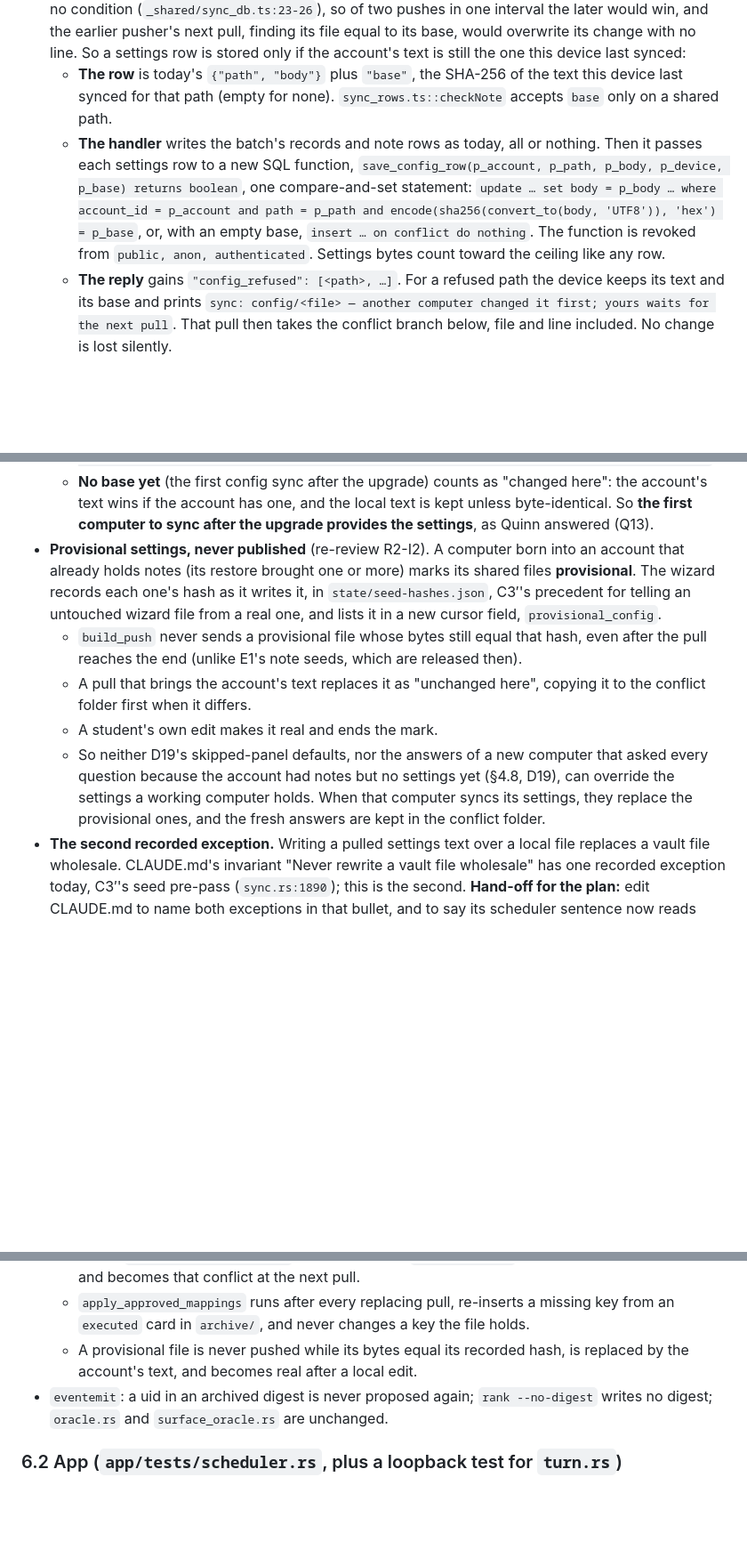
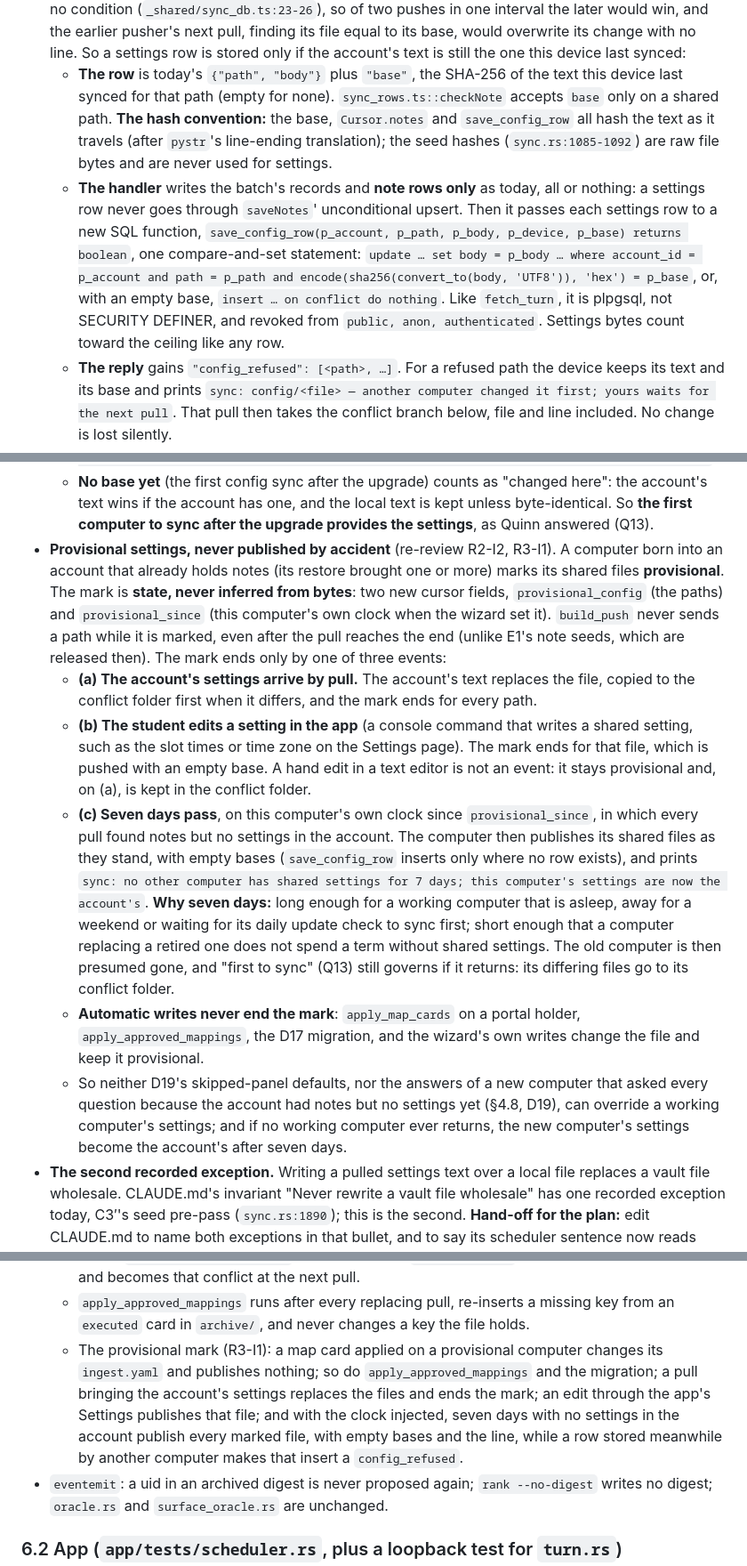
Before and after one commit to quinnhall07/knowlu, a Markdown page: docs/specs/2026-09-25-two-desktop-design.md, 3 parts joined by grey strips. Shown at 89% size. GitHub-like rendering; blank space fills up the shorter version.

Commit message:
docs: spec — two desktops: provisional settings end only on the account's settings, a student edit, or 7 days (R3-I1)
Fix round 4, on the narrow re-review of 6e6a5fa:
- R3-I1: the provisional mark is state in the cursor (provisional_config, provisional_since), never
  inferred from bytes. It ends only when the account's settings arrive by pull, the student edits a
  setting in the app, or seven days pass with no settings in the account; automatic writes (map cards,
  apply_approved_mappings, the migration) never end it. §4.8 says what the timeout publishes and why
  seven days; D19, §9's Q13 note and a §6.1 test follow.
- The four Minors: one hash convention (the text as it travels, never the seed hashes' raw bytes), the
  guard scoped by D17 position (events.yaml's per-feed enabled is shared), settings rows never through
  saveNotes' unconditional upsert, and save_config_row stated as not SECURITY DEFINER.

Co-Authored-By: Claude Opus 5.5 (1M context) <noreply@anthropic.com>
Claude-Session: https://claude.ai/code/session_0116SUa7sU6BMt66hiEXrjTU

```diff
--- a/docs/specs/2026-09-25-two-desktop-design.md
+++ b/docs/specs/2026-09-25-two-desktop-design.md
@@ -537,13 +539,17 @@ through C3′'s `sync_notes`, one text row per path, beside the notes.
   pusher's next pull, finding its file equal to its base, would overwrite its change with no line. So a settings
   row is stored only if the account's text is still the one this device last synced:
   - **The row** is today's `{"path", "body"}` plus `"base"`, the SHA-256 of the text this device last synced for
-    that path (empty for none). `sync_rows.ts::checkNote` accepts `base` only on a shared path.
-  - **The handler** writes the batch's records and note rows as today, all or nothing. Then it passes each settings
-    row to a new SQL function, `save_config_row(p_account, p_path, p_body, p_device, p_base) returns boolean`, one
-    compare-and-set statement: `update … set body = p_body … where account_id = p_account and path = p_path and
+    that path (empty for none). `sync_rows.ts::checkNote` accepts `base` only on a shared path. **The hash
+    convention:** the base, `Cursor.notes` and `save_config_row` all hash the text as it travels (after `pystr`'s
+    line-ending translation); the seed hashes (`sync.rs:1085-1092`) are raw file bytes and are never used for
+    settings.
+  - **The handler** writes the batch's records and **note rows only** as today, all or nothing: a settings row never
+    goes through `saveNotes`' unconditional upsert. Then it passes each settings row to a new SQL function,
+    `save_config_row(p_account, p_path, p_body, p_device, p_base) returns boolean`, one compare-and-set statement:
+    `update … set body = p_body … where account_id = p_account and path = p_path and
     encode(sha256(convert_to(body, 'UTF8')), 'hex') = p_base`, or, with an empty base, `insert … on conflict do
-    nothing`. The function is revoked from `public, anon, authenticated`. Settings bytes count toward the ceiling
-    like any row.
+    nothing`. Like `fetch_turn`, it is plpgsql, not SECURITY DEFINER, and revoked from `public, anon,
+    authenticated`. Settings bytes count toward the ceiling like any row.
   - **The reply** gains `"config_refused": [<path>, …]`. For a refused path the device keeps its text and its
     base and prints `sync: config/<file> — another computer changed it first; yours waits for the next pull`.
     That pull then takes the conflict branch below, file and line included. No change is lost silently.
@@ -565,19 +571,31 @@ through C3′'s `sync_notes`, one text row per path, beside the notes.
   - **No base yet** (the first config sync after the upgrade) counts as "changed here": the account's text wins if
     the account has one, and the local text is kept unless byte-identical. So **the first computer to sync after the
     upgrade provides the settings**, as Quinn answered (Q13).
-- **Provisional settings, never published** (re-review R2-I2). A computer born into an account that already holds
-  notes (its restore brought one or more) marks its shared files **provisional**. The wizard records each one's
-  hash as it writes it, in `state/seed-hashes.json`, C3′'s precedent for telling an untouched wizard file from a
-  real one, and lists it in a new cursor field, `provisional_config`.
-  - `build_push` never sends a provisional file whose bytes still equal that hash, even after the pull reaches the
-    end (unlike E1's note seeds, which are released then).
-  - A pull that brings the account's text replaces it as "unchanged here", copying it to the conflict folder first
-    when it differs.
-  - A student's own edit makes it real and ends the mark.
+- **Provisional settings, never published by accident** (re-review R2-I2, R3-I1). A computer born into an account
+  that already holds notes (its restore brought one or more) marks its shared files **provisional**. The mark is
+  **state, never inferred from bytes**: two new cursor fields, `provisional_config` (the paths) and
+  `provisional_since` (this computer's own clock when the wizard set it). `build_push` never sends a path while it
+  is marked, even after the pull reaches the end (unlike E1's note seeds, which are released then). The mark ends
+  only by one of three events:
+  - **(a) The account's settings arrive by pull.** The account's text replaces the file, copied to the conflict
+    folder first when it differs, and the mark ends for every path.
+  - **(b) The student edits a setting in the app** (a console command that writes a shared setting, such as the
+    slot times or time zone on the Settings page). The mark ends for that file, which is pushed with an empty
+    base. A hand edit in a text editor is not an event: it stays provisional and, on (a), is kept in the conflict
+    folder.
+  - **(c) Seven days pass**, on this computer's own clock since `provisional_since`, in which every pull found
+    notes but no settings in the account. The computer then publishes its shared files as they stand, with empty
+    bases (`save_config_row` inserts only where no row exists), and prints `sync: no other computer has shared
+    settings for 7 days; this computer's settings are now the account's`. **Why seven days:** long enough for a
+    working computer that is asleep, away for a weekend or waiting for its daily update check to sync first;
+    short enough that a computer replacing a retired one does not spend a term without shared settings. The old
+    computer is then presumed gone, and "first to sync" (Q13) still governs if it returns: its differing files go
+    to its conflict folder.
+  - **Automatic writes never end the mark**: `apply_map_cards` on a portal holder, `apply_approved_mappings`, the
+    D17 migration, and the wizard's own writes change the file and keep it provisional.
   - So neither D19's skipped-panel defaults, nor the answers of a new computer that asked every question because
-    the account had notes but no settings yet (§4.8, D19), can override the settings a working computer holds.
-    When that computer syncs its settings, they replace the provisional ones, and the fresh answers are kept in
-    the conflict folder.
+    the account had notes but no settings yet (§4.8, D19), can override a working computer's settings; and if no
+    working computer ever returns, the new computer's settings become the account's after seven days.
 - **The second recorded exception.** Writing a pulled settings text over a local file replaces a vault file
   wholesale. CLAUDE.md's invariant "Never rewrite a vault file wholesale" has one recorded exception today, C3′'s
   seed pre-pass (`sync.rs:1890`); this is the second. **Hand-off for the plan:** edit CLAUDE.md to name both
@@ -697,8 +715,11 @@ Its registrar fetch becomes a portal job and its Google series pull rides `feeds
     conflict at the next pull.
   - `apply_approved_mappings` runs after every replacing pull, re-inserts a missing key from an `executed` card
     in `archive/`, and never changes a key the file holds.
-  - A provisional file is never pushed while its bytes equal its recorded hash, is replaced by the account's
-    text, and becomes real after a local edit.
+  - The provisional mark (R3-I1): a map card applied on a provisional computer changes its `ingest.yaml` and
+    publishes nothing; so do `apply_approved_mappings` and the migration; a pull bringing the account's settings
+    replaces the files and ends the mark; an edit through the app's Settings publishes that file; and with the
+    clock injected, seven days with no settings in the account publish every marked file, with empty bases and
+    the line, while a row stored meanwhile by another computer makes that insert a `config_refused`.
 - `eventemit`: a uid in an archived digest is never proposed again; `rank --no-digest` writes no digest; `oracle.rs`
   and `surface_oracle.rs` are unchanged.
 
```
Also changed, not shown: other parts of docs/specs/2026-09-25-two-desktop-design.md (+10 -7 lines).
